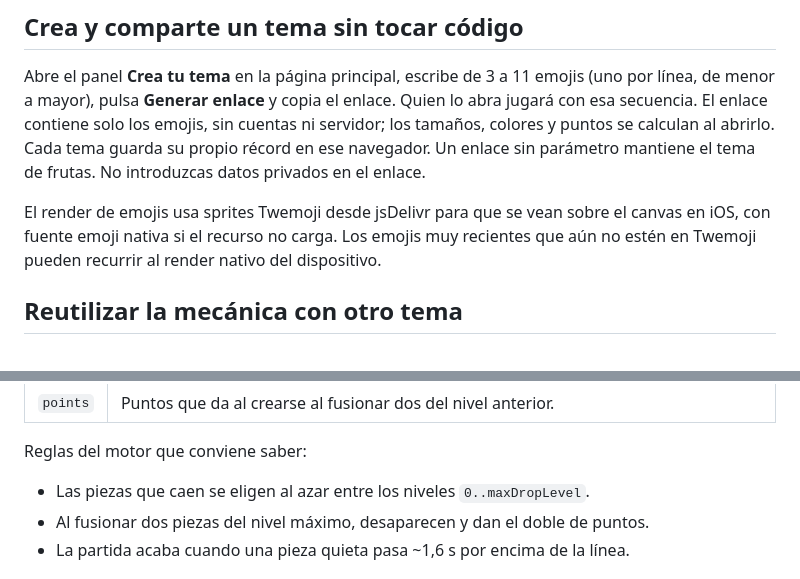
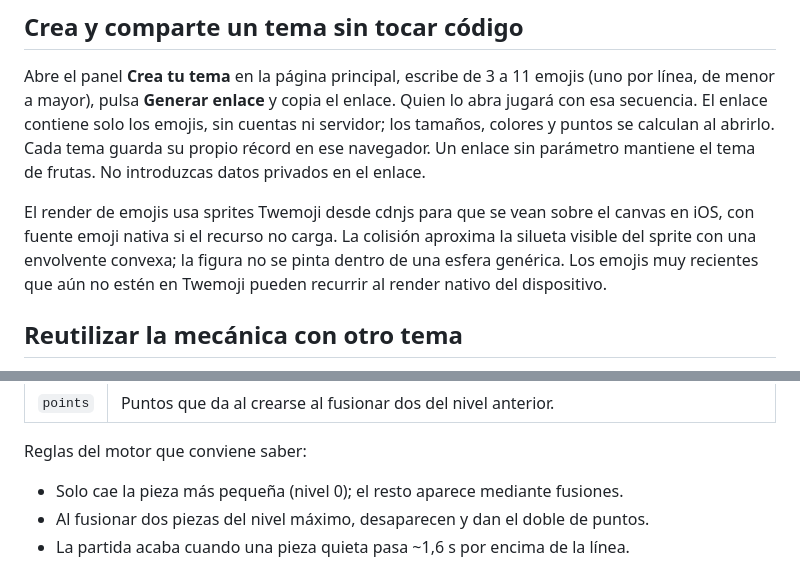
Before and after one commit to RaulBaeza15/fusion-frutas, a Markdown page: README.md, 2 parts joined by grey strips. GitHub-like rendering.

Commit message:
Clarify smallest-only drops and sprite collision approximation

```diff
--- a/README.md
+++ b/README.md
@@ -33,8 +33,10 @@ sin cuentas ni servidor; los tamaños, colores y puntos se calculan al abrirlo.
 Cada tema guarda su propio récord en ese navegador. Un enlace sin parámetro
 mantiene el tema de frutas. No introduzcas datos privados en el enlace.
 
-El render de emojis usa sprites Twemoji desde jsDelivr para que se vean
+El render de emojis usa sprites Twemoji desde cdnjs para que se vean
 sobre el canvas en iOS, con fuente emoji nativa si el recurso no carga.
+La colisión aproxima la silueta visible del sprite con una envolvente convexa;
+la figura no se pinta dentro de una esfera genérica.
 Los emojis muy recientes que aún no estén en Twemoji pueden recurrir al
 render nativo del dispositivo.
 
@@ -73,7 +75,7 @@ Opciones de cada nivel:
 
 Reglas del motor que conviene saber:
 
-- Las piezas que caen se eligen al azar entre los niveles `0..maxDropLevel`.
+- Solo cae la pieza más pequeña (nivel 0); el resto aparece mediante fusiones.
 - Al fusionar dos piezas del nivel máximo, desaparecen y dan el doble de puntos.
 - La partida acaba cuando una pieza quieta pasa ~1,6 s por encima de la línea.
 
```
